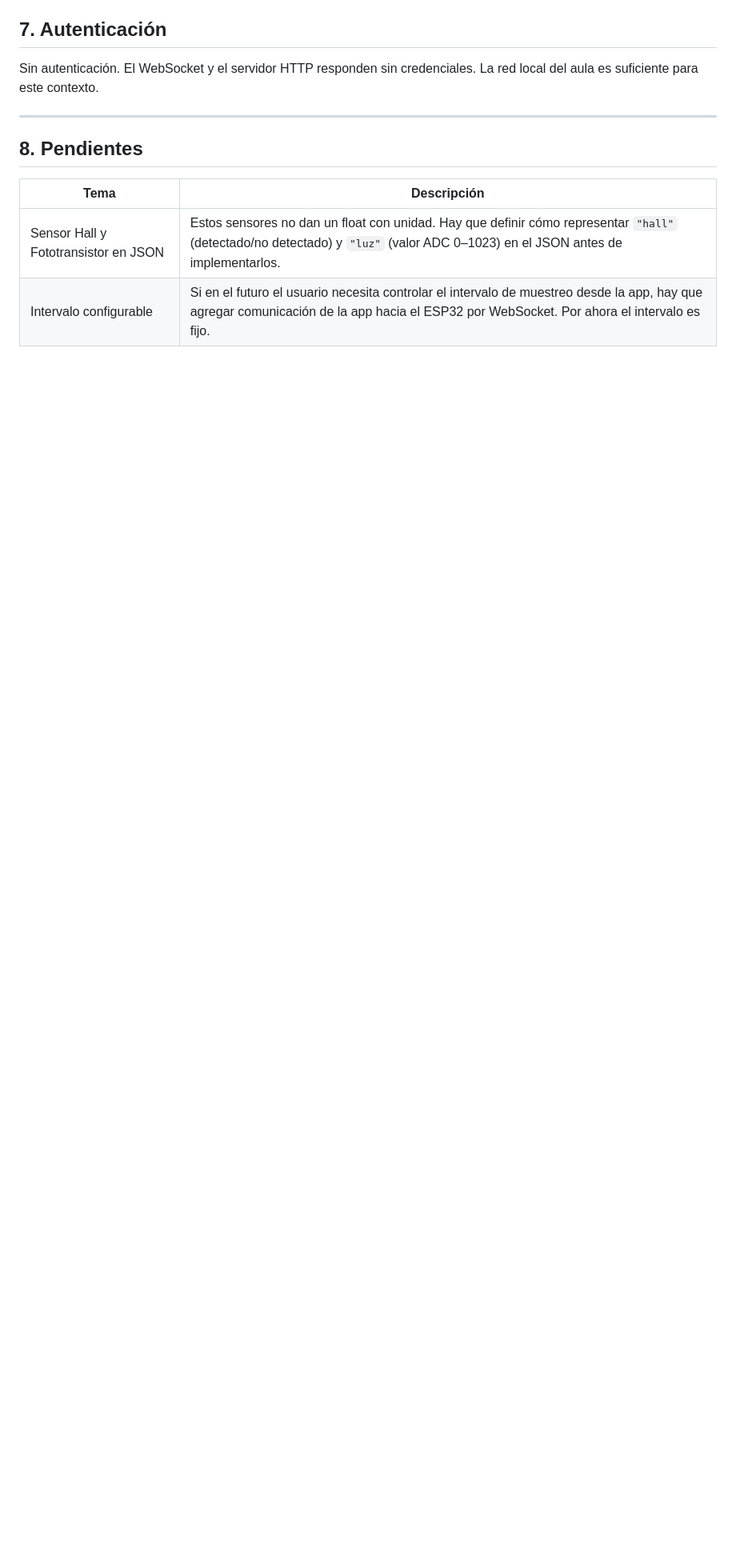
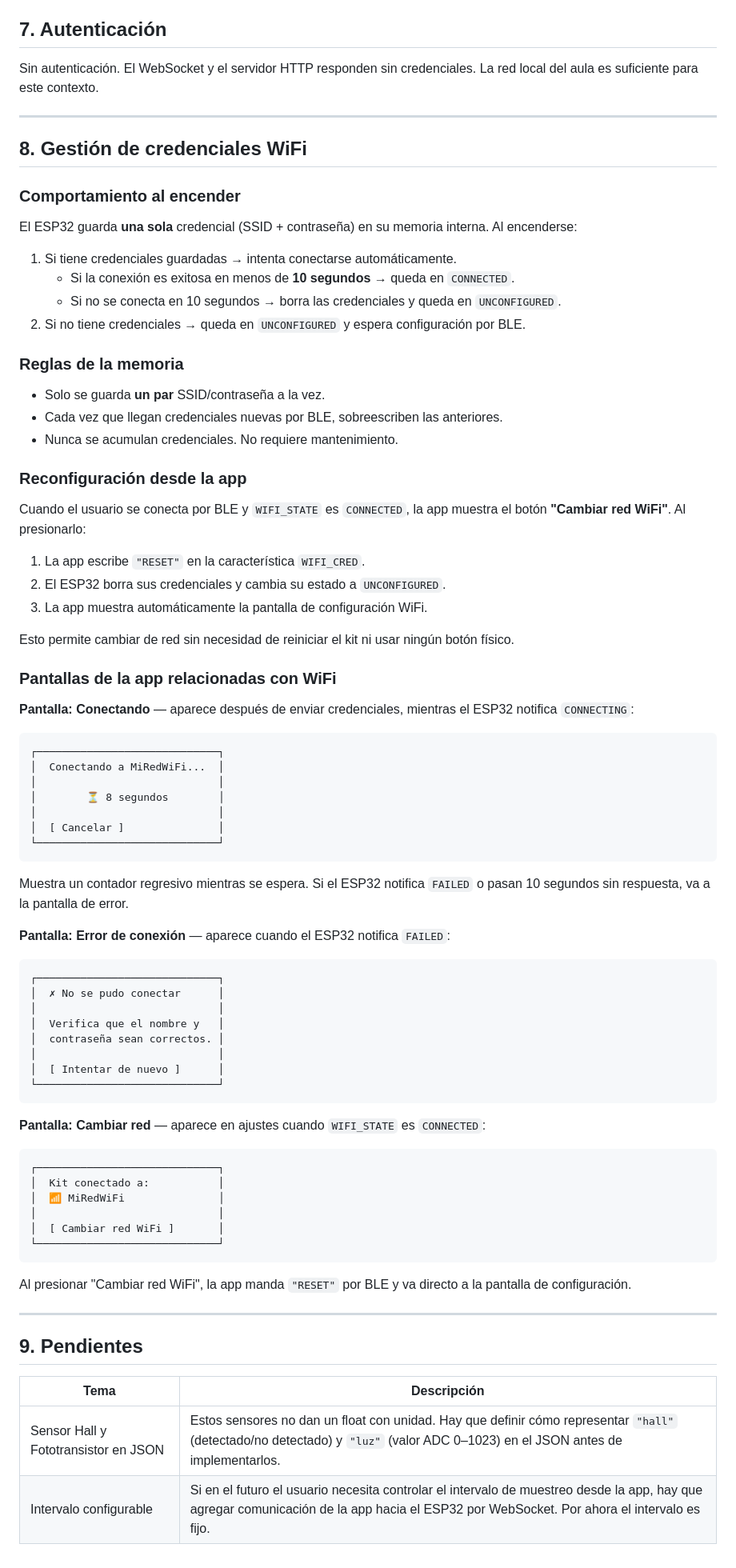
Before and after one commit to anaisabelkitty/proyectoPAPIME, a Markdown page: docs/protocolo.md, the part around one of its changes. Shown at 80% size. GitHub-like rendering; blank space fills up the shorter version.

Commit message:
docs: agregar protocolo ESP32-Android y actualizar proyecto

````diff
--- a/docs/protocolo.md
+++ b/docs/protocolo.md
@@ -172,7 +181,73 @@ Sin autenticación. El WebSocket y el servidor HTTP responden sin credenciales.
 
 ---
 
-## 8. Pendientes
+## 8. Gestión de credenciales WiFi
+
+### Comportamiento al encender
+
+El ESP32 guarda **una sola** credencial (SSID + contraseña) en su memoria interna. Al encenderse:
+
+1. Si tiene credenciales guardadas → intenta conectarse automáticamente.
+   - Si la conexión es exitosa en menos de **10 segundos** → queda en `CONNECTED`.
+   - Si no se conecta en 10 segundos → borra las credenciales y queda en `UNCONFIGURED`.
+2. Si no tiene credenciales → queda en `UNCONFIGURED` y espera configuración por BLE.
+
+### Reglas de la memoria
+
+- Solo se guarda **un par** SSID/contraseña a la vez.
+- Cada vez que llegan credenciales nuevas por BLE, sobreescriben las anteriores.
+- Nunca se acumulan credenciales. No requiere mantenimiento.
+
+### Reconfiguración desde la app
+
+Cuando el usuario se conecta por BLE y `WIFI_STATE` es `CONNECTED`, la app muestra el botón **"Cambiar red WiFi"**. Al presionarlo:
+
+1. La app escribe `"RESET"` en la característica `WIFI_CRED`.
+2. El ESP32 borra sus credenciales y cambia su estado a `UNCONFIGURED`.
+3. La app muestra automáticamente la pantalla de configuración WiFi.
+
+Esto permite cambiar de red sin necesidad de reiniciar el kit ni usar ningún botón físico.
+
+### Pantallas de la app relacionadas con WiFi
+
+**Pantalla: Conectando** — aparece después de enviar credenciales, mientras el ESP32 notifica `CONNECTING`:
+```
+┌─────────────────────────────┐
+│  Conectando a MiRedWiFi...  │
+│                             │
+│        ⏳ 8 segundos        │
+│                             │
+│  [ Cancelar ]               │
+└─────────────────────────────┘
+```
+Muestra un contador regresivo mientras se espera. Si el ESP32 notifica `FAILED` o pasan 10 segundos sin respuesta, va a la pantalla de error.
+
+**Pantalla: Error de conexión** — aparece cuando el ESP32 notifica `FAILED`:
+```
+┌─────────────────────────────┐
+│  ✗ No se pudo conectar      │
+│                             │
+│  Verifica que el nombre y   │
+│  contraseña sean correctos. │
+│                             │
+│  [ Intentar de nuevo ]      │
+└─────────────────────────────┘
+```
+
+**Pantalla: Cambiar red** — aparece en ajustes cuando `WIFI_STATE` es `CONNECTED`:
+```
+┌─────────────────────────────┐
+│  Kit conectado a:           │
+│  📶 MiRedWiFi               │
+│                             │
+│  [ Cambiar red WiFi ]       │
+└─────────────────────────────┘
+```
+Al presionar "Cambiar red WiFi", la app manda `"RESET"` por BLE y va directo a la pantalla de configuración.
+
+---
+
+## 9. Pendientes
 
 | Tema | Descripción |
 |---|---|
````
Also changed, not shown: other parts of docs/protocolo.md (+14 -5 lines), docs/proyecto.md (+25 -37 lines).
